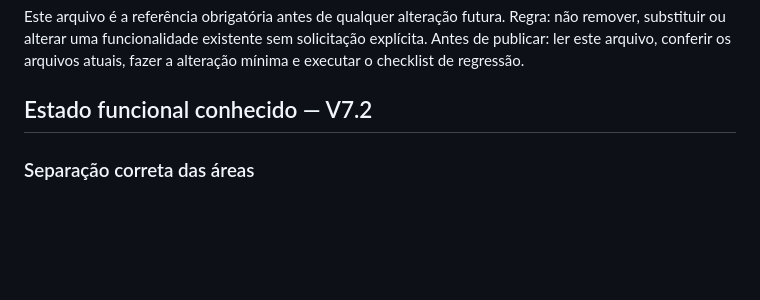
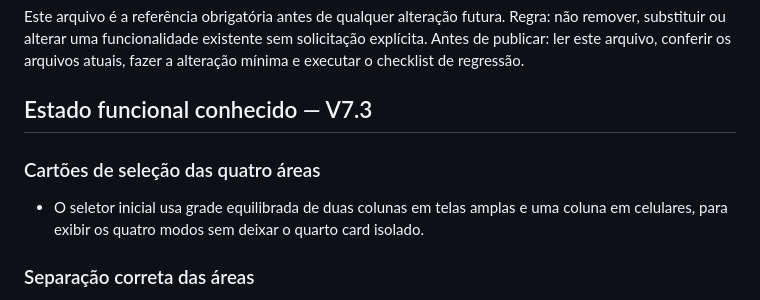
Before and after one commit to jhoncorretor2025-blip/atividades-jhon, a Markdown page: CHANGELOG-PRESERVACAO.md, the part around the change. Rendered like a GitHub page; blank space fills up the shorter version.

Commit message:
Documenta grade com quatro áreas

```diff
--- a/CHANGELOG-PRESERVACAO.md
+++ b/CHANGELOG-PRESERVACAO.md
@@ -4,7 +4,10 @@ Este arquivo é a referência obrigatória antes de qualquer alteração futura.
 Regra: não remover, substituir ou alterar uma funcionalidade existente sem solicitação explícita.
 Antes de publicar: ler este arquivo, conferir os arquivos atuais, fazer a alteração mínima e executar o checklist de regressão.
 
-## Estado funcional conhecido — V7.2
+## Estado funcional conhecido — V7.3
+
+### Cartões de seleção das quatro áreas
+- O seletor inicial usa grade equilibrada de duas colunas em telas amplas e uma coluna em celulares, para exibir os quatro modos sem deixar o quarto card isolado.
 
 ### Separação correta das áreas
 - `Pendências (variáveis)` é um modo independente: a lista, o resumo semanal e a contagem de voltas consideram somente atividades dessa área.
```
